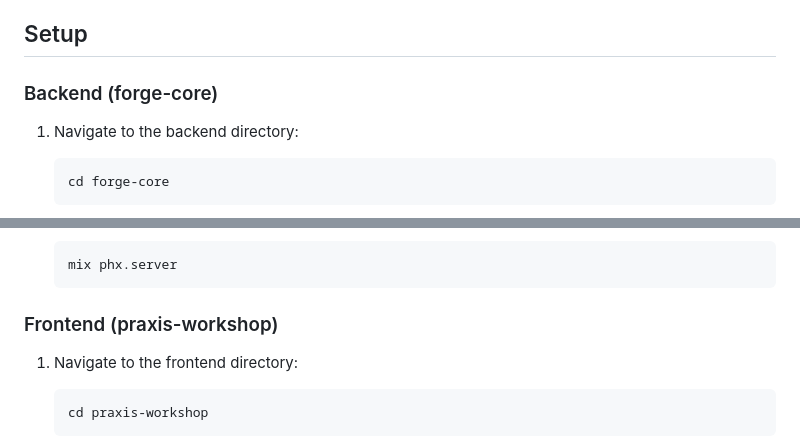
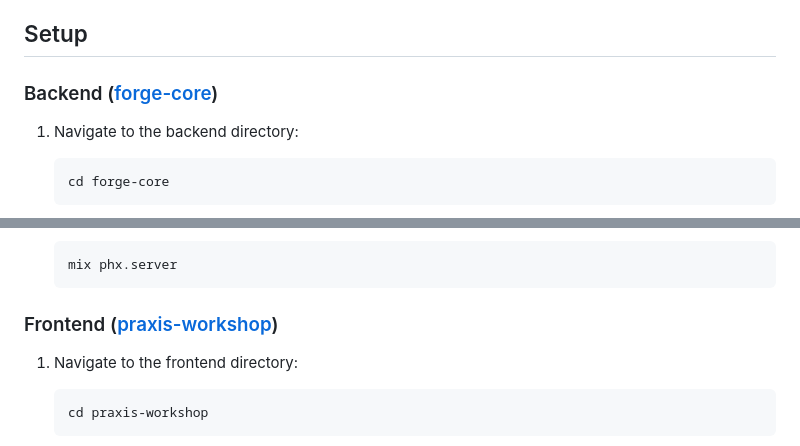
Before and after one commit to yogimathius/praxis-forge, a Markdown page: README.md, 2 parts joined by grey strips. GitHub-like rendering.

Commit message:
chore: add links

````diff
--- a/README.md
+++ b/README.md
@@ -41,7 +41,7 @@ This synthesis reflects our core principles:
 
 ## Setup
 
-### Backend (forge-core)
+### Backend ([forge-core](forge-core))
 
 1. Navigate to the backend directory:
 
@@ -61,7 +61,7 @@ This synthesis reflects our core principles:
    mix phx.server
    ```
 
-### Frontend (praxis-workshop)
+### Frontend ([praxis-workshop](praxis-workshop))
 
 1. Navigate to the frontend directory:
 
````
